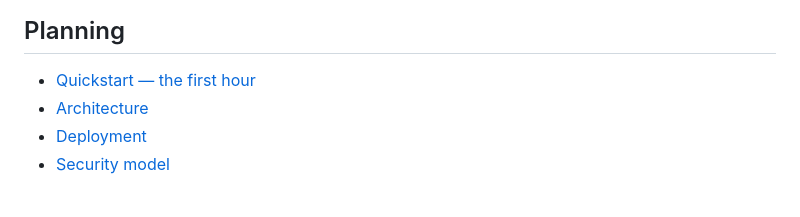
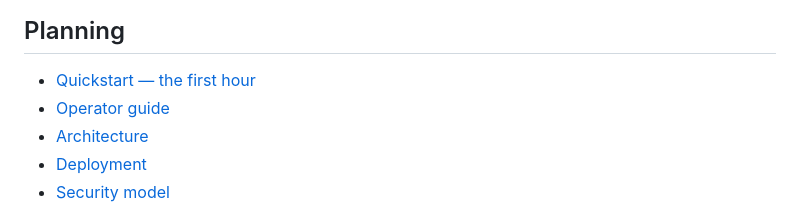
Before and after one commit to AndrewDryga/offloader, a Markdown page: README.md, the part around the change. Drawn GitHub-style.

```diff
--- a/README.md
+++ b/README.md
@@ -109,6 +109,7 @@ docker run \
 ## Planning
 
 - [Quickstart — the first hour](docs/quickstart.md)
+- [Operator guide](docs/operator.md)
 - [Architecture](docs/architecture.md)
 - [Deployment](docs/deployment.md)
 - [Security model](docs/security-model.md)
```
Also changed, not shown: docs/operator.md (added, +98 -0 lines).
